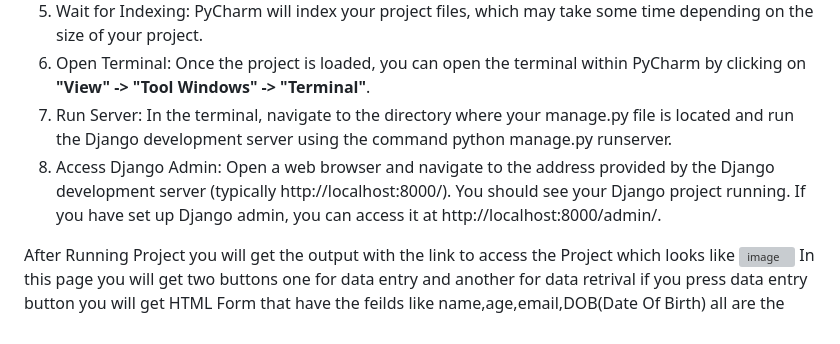
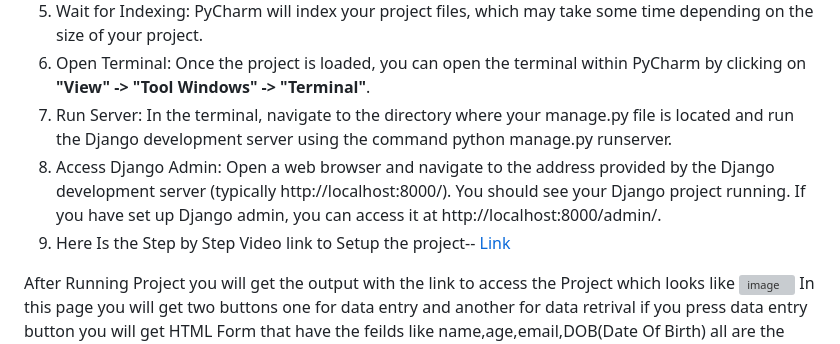
Before and after one commit to padalakiran/Web_Application, a Markdown page: README.md, the part around the change. Drawn GitHub-style; grey boxes are pictures that could not be loaded.

```diff
--- a/README.md
+++ b/README.md
@@ -17,8 +17,8 @@ Prerequisite for the Project
 5. Wait for Indexing: PyCharm will index your project files, which may take some time depending on the size of your project.
 6. Open Terminal: Once the project is loaded, you can open the terminal within PyCharm by clicking on **"View" -> "Tool Windows" -> "Terminal"**.
 7. Run Server: In the terminal, navigate to the directory where your manage.py file is located and run the Django development server using the command python manage.py runserver.
-8. Access Django Admin: Open a web browser and navigate to the address provided by the Django development server (typically http://localhost:8000/). You should see your Django project running. If you have set up Django admin, you can access it at http://localhost:8000/admin/.
-
+8. Access Django Admin: Open a web browser and navigate to the address provided by the Django development server (typically http://localhost:8000/). You should see your Django project running. If you have set up Django admin, you can access it at http://localhost:8000/admin/.</br>
+9. Here Is the Step by Step Video link to Setup the project-- [Link](https://drive.google.com/file/d/1tI04zOWBlCwA5d3W9hlBRRFfFui7I20O/view?usp=drive_link)
 
 After Running Project you will get the output with the link to access the Project which looks like</br></br>
 ![image](https://github.com/padalakiran/Web_Application/assets/73814328/6e9a53d6-5282-427c-a36e-e649140fc76d)
```
